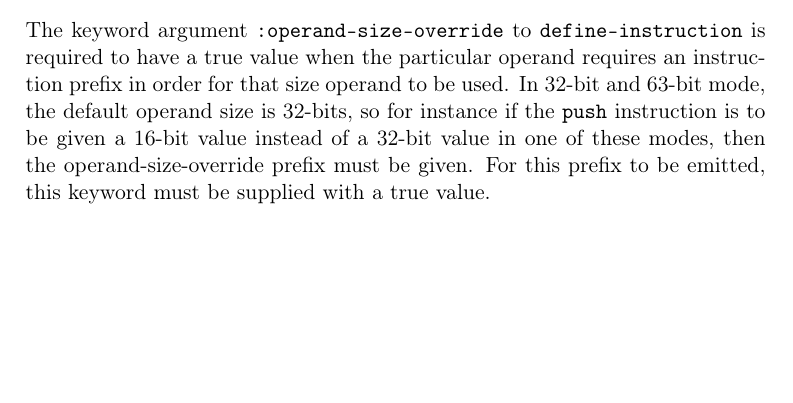
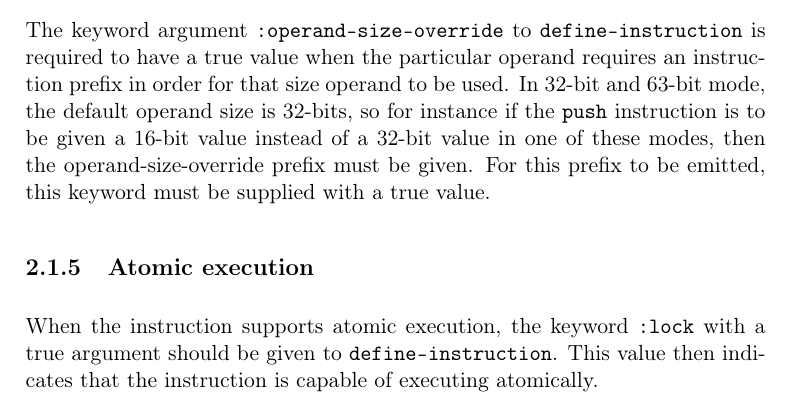
Before and after one commit to robert-strandh/Cluster, a LaTeX book (Documentation/cluster.tex, which reads Documentation/chap-x86-instruction-database.tex): part of page 10 of 13, cut so that both start at the same text, the shorter picture padded with empty space. Compiled offline with pdfLaTeX.

Commit message:
Provide a subsection describing the use of the keyword argument :LOCK.

```diff
--- a/Documentation/chap-x86-instruction-database.tex
+++ b/Documentation/chap-x86-instruction-database.tex
@@ -130,3 +130,10 @@ instruction is to be given a 16-bit value instead of a 32-bit value in
 one of these modes, then the operand-size-override prefix must be
 given.  For this prefix to be emitted, this keyword must be supplied
 with a true value.
+
+\subsection{Atomic execution}
+
+When the instruction supports atomic execution, the keyword
+\texttt{:lock} with a true argument should be given to
+\texttt{define-instruction}.  This value then indicates that the
+instruction is capable of executing atomically.
```
